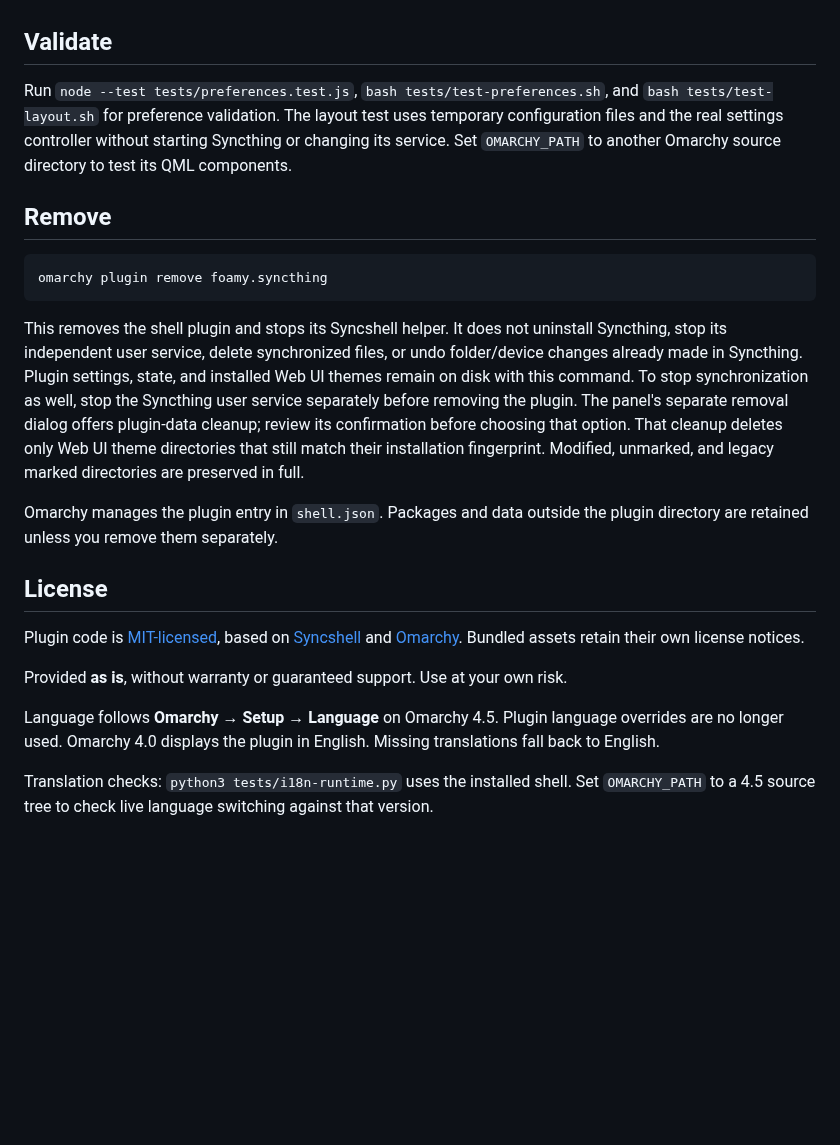
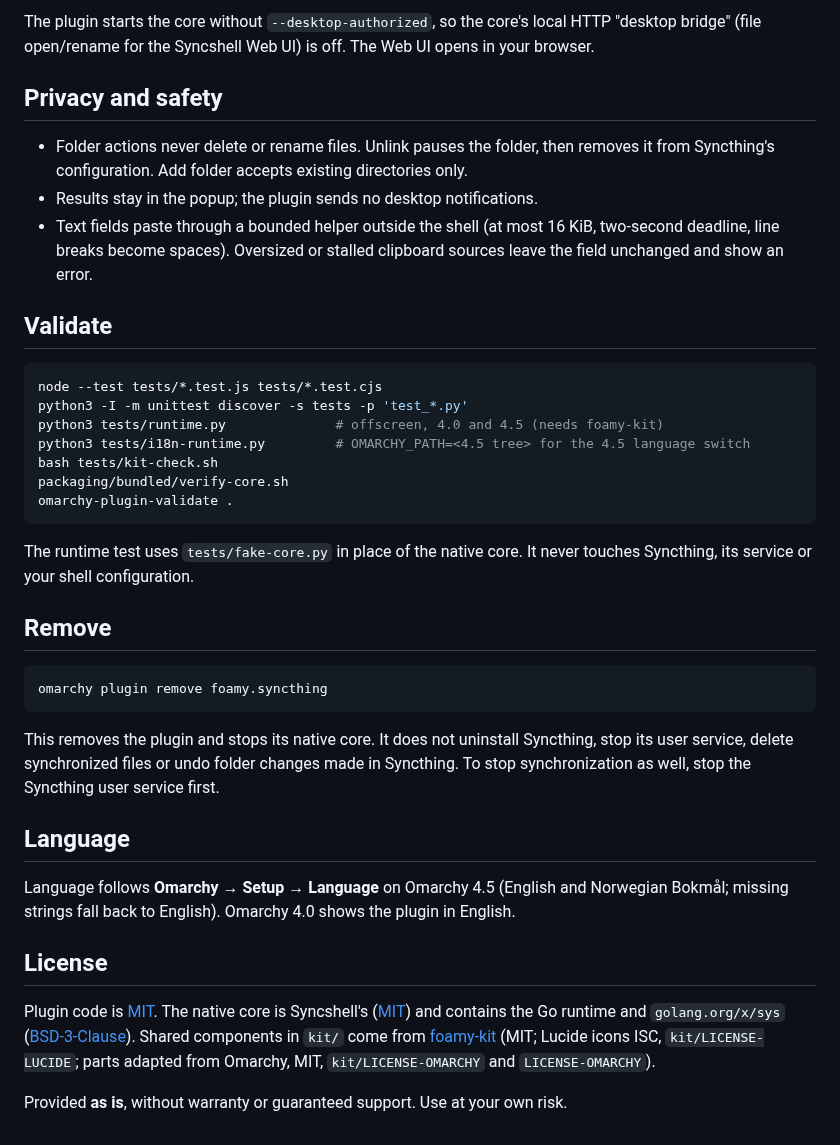
Before and after one commit to foamrider/foamy-syncthing, a Markdown page: README.md, the part around one of its changes. GitHub-like rendering; blank space fills up the shorter version.

````diff
--- a/README.md
+++ b/README.md
@@ -81,11 +136,31 @@ or modified path, move that directory aside manually before retrying.
+The plugin starts the core without `--desktop-authorized`, so the core's
+local HTTP "desktop bridge" (file open/rename for the Syncshell Web UI) is
+off. The Web UI opens in your browser.
+
+## Privacy and safety
+
+- Folder actions never delete or rename files. Unlink pauses the folder,
+  then removes it from Syncthing's configuration. Add folder accepts existing
+  directories only.
+- Results stay in the popup; the plugin sends no desktop notifications.
+- Text fields paste through a bounded helper outside the shell (at most
+  16 KiB, two-second deadline, line breaks become spaces). Oversized or
+  stalled clipboard sources leave the field unchanged and show an error.
 
 ## Validate
 
-Run `node --test tests/preferences.test.js`, `bash tests/test-preferences.sh`,
-and `bash tests/test-layout.sh` for preference validation. The layout test uses
-temporary configuration files and the real settings controller without starting
-Syncthing or changing its service. Set `OMARCHY_PATH` to another Omarchy source
-directory to test its QML components.
+```sh
+node --test tests/*.test.js tests/*.test.cjs
+python3 -I -m unittest discover -s tests -p 'test_*.py'
+python3 tests/runtime.py              # offscreen, 4.0 and 4.5 (needs foamy-kit)
+python3 tests/i18n-runtime.py         # OMARCHY_PATH=<4.5 tree> for the 4.5 language switch
+bash tests/kit-check.sh
+packaging/bundled/verify-core.sh
+omarchy-plugin-validate .
+```
+
+The runtime test uses `tests/fake-core.py` in place of the native core. It
+never touches Syncthing, its service or your shell configuration.
 
 ## Remove
 
@@ -93,27 +168,24 @@ directory to test its QML components.
 omarchy plugin remove foamy.syncthing
 ```
 
-This removes the shell plugin and stops its Syncshell helper. It does not
-uninstall Syncthing, stop its independent user service, delete synchronized
-files, or undo folder/device changes already made in Syncthing. Plugin settings,
-state, and installed Web UI themes remain on disk with this command. To stop
-synchronization as well, stop the Syncthing user service separately before
-removing the plugin. The panel's separate removal dialog offers plugin-data
-cleanup; review its confirmation before choosing that option.
-That cleanup deletes only Web UI theme directories that still match their
-installation fingerprint. Modified, unmarked, and legacy marked directories
-are preserved in full.
+This removes the plugin and stops its native core. It does not uninstall
+Syncthing, stop its user service, delete synchronized files or undo folder
+changes made in Syncthing. To stop synchronization as well, stop the
+Syncthing user service first.
 
-Omarchy manages the plugin entry in `shell.json`. Packages and data outside
-the plugin directory are retained unless you remove them separately.
+## Language
+
+Language follows **Omarchy → Setup → Language** on Omarchy 4.5 (English and
+Norwegian Bokmål; missing strings fall back to English). Omarchy 4.0 shows
+the plugin in English.
 
 ## License
 
-Plugin code is [MIT-licensed](LICENSE), based on [Syncshell](LICENSE-SYNCSHELL)
-and [Omarchy](LICENSE-OMARCHY). Bundled assets retain their own license notices.
+Plugin code is [MIT](LICENSE). The native core is Syncshell's
+([MIT](LICENSE-SYNCSHELL)) and contains the Go runtime and `golang.org/x/sys`
+([BSD-3-Clause](packaging/bundled/LICENSE.golang)). Shared components in
+`kit/` come from [foamy-kit](https://github.com/foamrider/foamy-kit) (MIT;
+Lucide icons ISC, `kit/LICENSE-LUCIDE`; parts adapted from Omarchy, MIT,
+`kit/LICENSE-OMARCHY` and `LICENSE-OMARCHY`).
 
 Provided **as is**, without warranty or guaranteed support. Use at your own risk.
-
-Language follows **Omarchy → Setup → Language** on Omarchy 4.5. Plugin language overrides are no longer used. Omarchy 4.0 displays the plugin in English. Missing translations fall back to English.
-
-Translation checks: `python3 tests/i18n-runtime.py` uses the installed shell. Set `OMARCHY_PATH` to a 4.5 source tree to check live language switching against that version.
````
Also changed, not shown: other parts of README.md (+114 -59 lines), CHANGELOG.md (+28 -2 lines), DEVELOPMENT.md (+46 -37 lines), preview.png, 2 other files.
